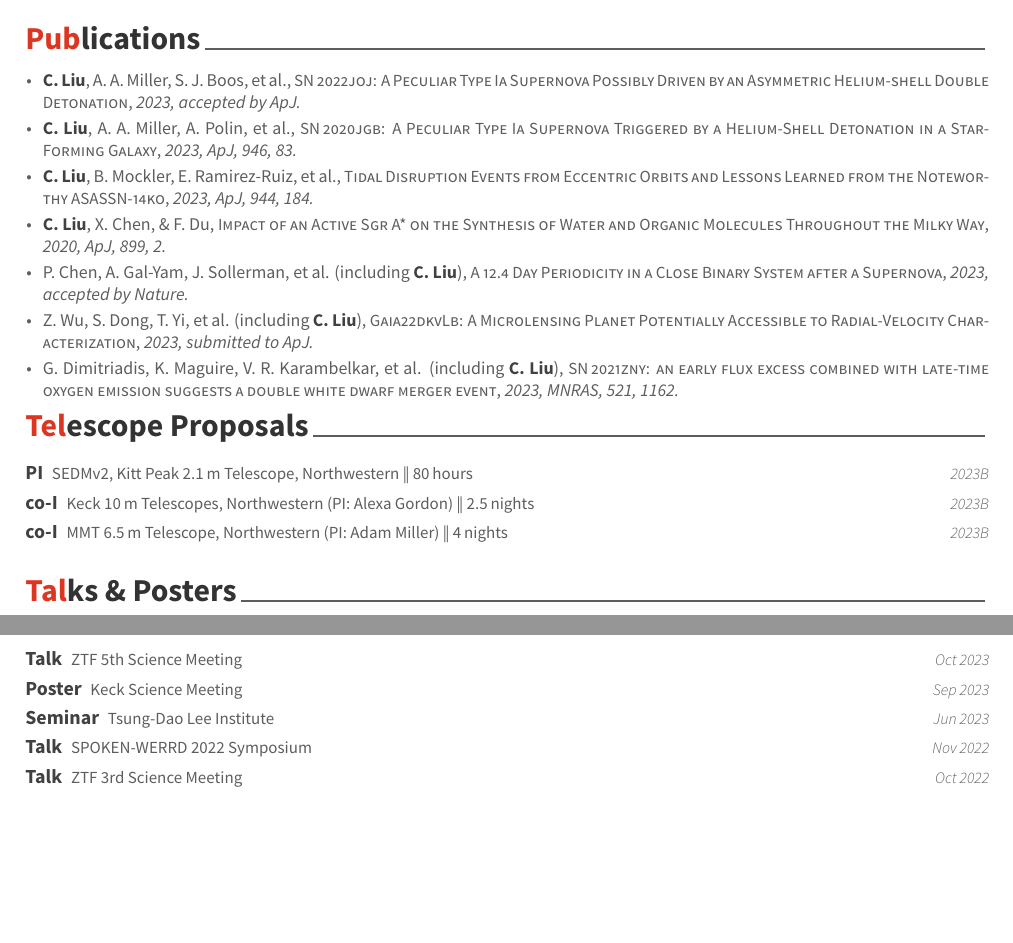
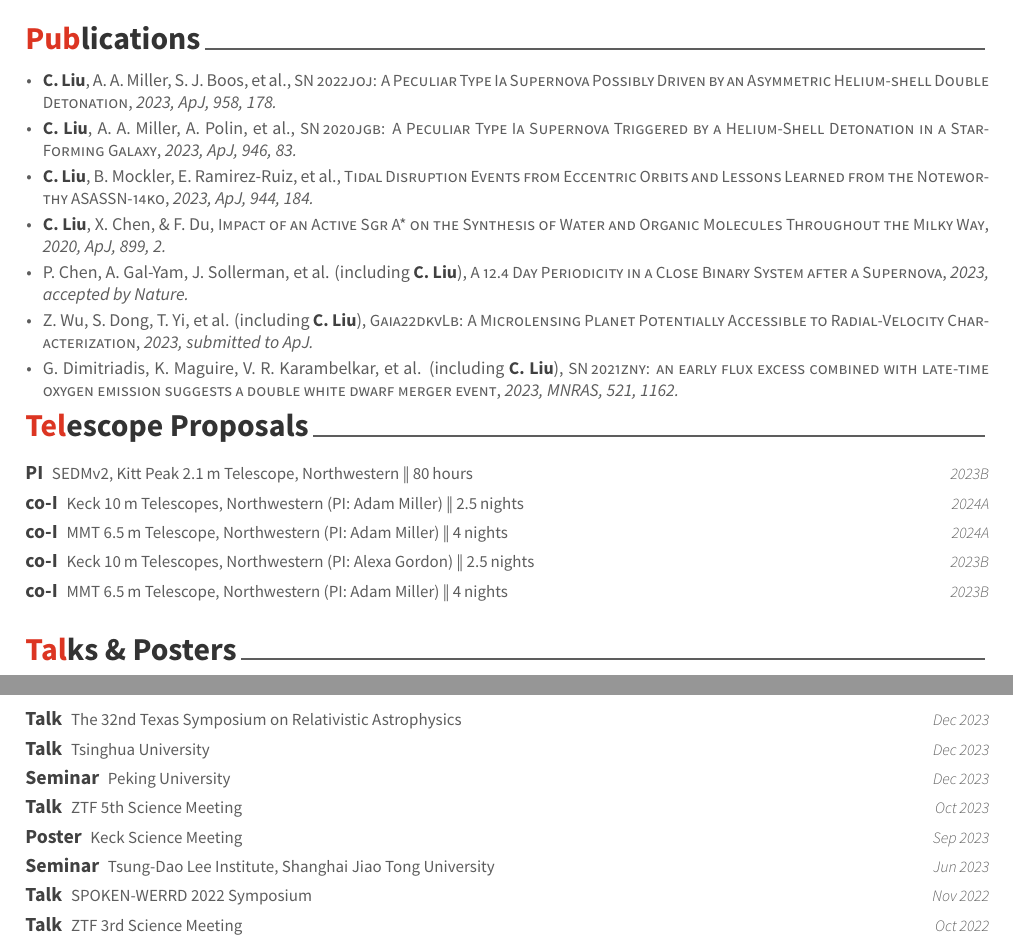
Before and after one commit to slowdivePTG/slowdivePTG.github.io, a LaTeX CV (cv/resume_cv.tex, which reads cv/cv-sections/presentation.tex, cv/cv-sections/publications.tex): two parts of pages 1 and 2 of 3, joined at a grey line, cut so that both start at the same text, the shorter picture padded with empty space. Compiled offline with XeLaTeX.

Commit message:
cv updated: dec 14, 2023

```diff
--- a/cv/cv-sections/presentation.tex
+++ b/cv/cv-sections/presentation.tex
@@ -11,6 +11,24 @@
 \begin{cventries}
 
 	%------------------------------------------------
+	\cvsimpentry
+	{Talk}
+	{The 32nd Texas Symposium on Relativistic Astrophysics}
+	{Dec 2023}
+	{}
+
+	\cvsimpentry
+	{Talk}
+	{Tsinghua University}
+	{Dec 2023}
+	{}
+
+	\cvsimpentry
+	{Seminar}
+	{Peking University}
+	{Dec 2023}
+	{}
+
 	\cvsimpentry
 	% {Peculiar Type Ia Supernovae from the Detonation of a Helium Shell}
 	{Talk}
@@ -26,7 +44,7 @@
 
 	\cvsimpentry
 	{Seminar}
-	{Tsung-Dao Lee Institute}
+	{Tsung-Dao Lee Institute, Shanghai Jiao Tong University}
 	{Jun 2023}
 	{}
 
--- a/cv/cv-sections/publications.tex
+++ b/cv/cv-sections/publications.tex
@@ -19,7 +19,7 @@
     {\Cliu, A.~A.~Miller, S.~J.~Boos, et al.}
     {}
     {https://arxiv.org/abs/2308.06319}{SN\,2022joj: A Peculiar Type Ia Supernova Possibly Driven by an Asymmetric Helium-shell Double Detonation}
-    {2023, accepted by ApJ.}
+    {2023, ApJ, 958, 178.}
     \item \cvsubpub{\Cliu, A.~A.~Miller, A.~Polin, et al.}
     {}
     {https://iopscience.iop.org/article/10.3847/1538-4357/acbb5e/meta}
@@ -79,6 +79,18 @@
 
 \cvsimpentry
 	{co-I}
+	{Keck 10\,m Telescopes, Northwestern (PI: Adam Miller) \| 2.5\,nights}
+	{2024A}
+	{}
+
+\cvsimpentry
+	{co-I}
+	{MMT 6.5\,m Telescope, Northwestern (PI: Adam Miller) \| 4\,nights}
+	{2024A}
+	{}
+
+\cvsimpentry
+	{co-I}
 	{Keck 10\,m Telescopes, Northwestern (PI: Alexa Gordon) \| 2.5\,nights}
 	{2023B}
 	{}
```
Also changed, not shown: _data/cv.yml (+1 -1 lines), cv/resume_cv.pdf.
